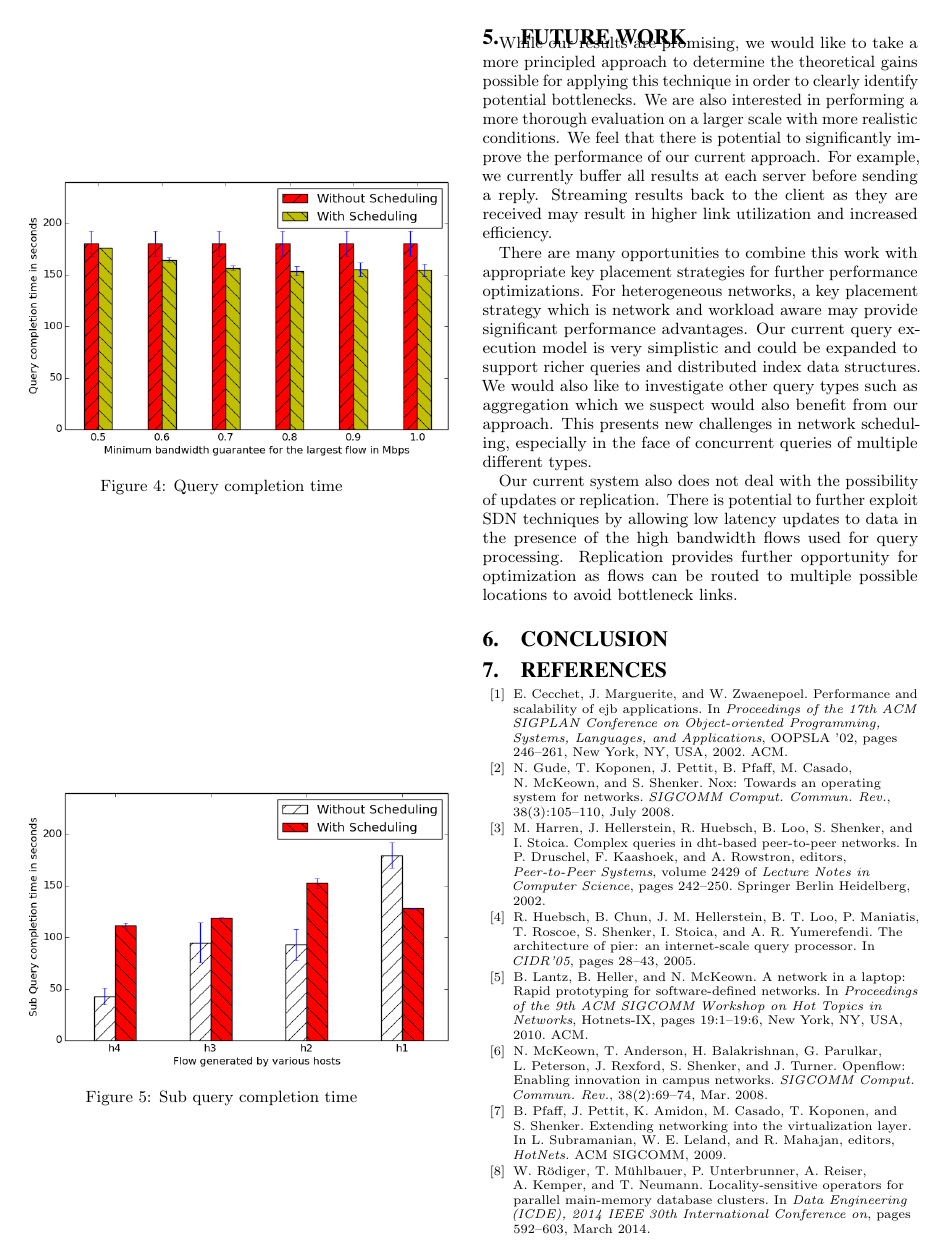
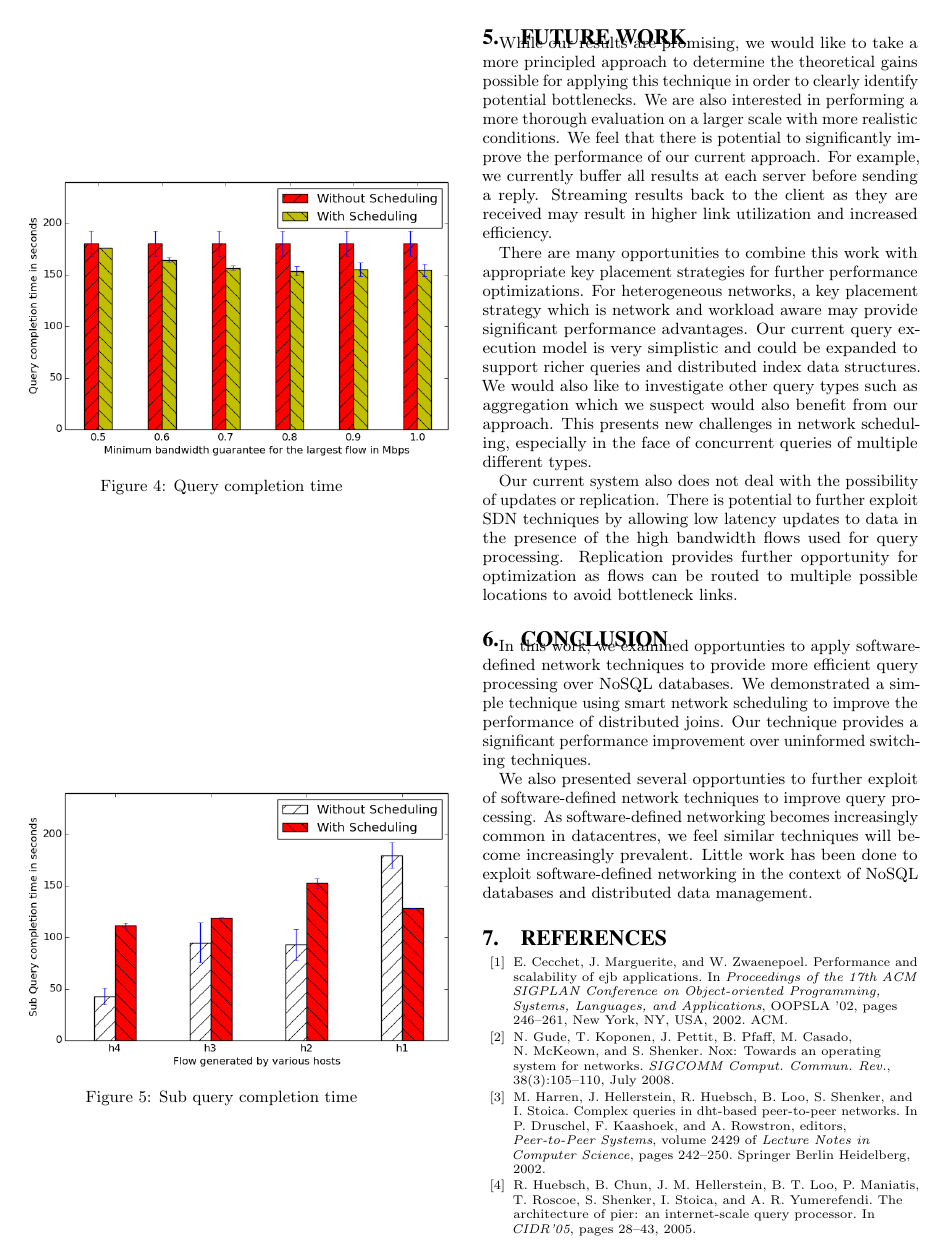
Before and after one commit to michaelmior/kvtest, a LaTeX paper (paper/paper.tex): page 4 of 5. Compiled offline with pdfLaTeX.

Commit message:
Add first pass at conclusion

```diff
--- a/paper/paper.tex
+++ b/paper/paper.tex
@@ -267,8 +267,15 @@ Our current system also does not deal with the possibility of updates or replica
 There is potential to further exploit SDN techniques by allowing low latency updates to data in the presence of the high bandwidth flows used for query processing.
 Replication provides further opportunity for optimization as flows can be routed to multiple possible locations to avoid bottleneck links.
 
+\section{Conclusion}
 
-\section{Conclusion}
+In this work, we examined opportunties to apply software-defined network techniques to provide more efficient query processing over NoSQL databases.
+We demonstrated a simple technique using smart network scheduling to improve the performance of distributed joins.
+Our technique provides a significant performance improvement over uninformed switching techniques.
+
+We also presented several opportunties to further exploit of software-defined network techniques to improve query processing.
+As software-defined networking becomes increasingly common in datacentres, we feel similar techniques will become increasingly prevalent.
+Little work has been done to exploit software-defined networking in the context of NoSQL databases and distributed data management.
 
 \let\theOLDbibliography\thebibliography\renewcommand{\thebibliography}[1]{\theOLDbibliography{#1}%
 \item[]\vspace*{0.5mm}}
```
Also changed, not shown: paper/paper.tex (2 more changed lines).
